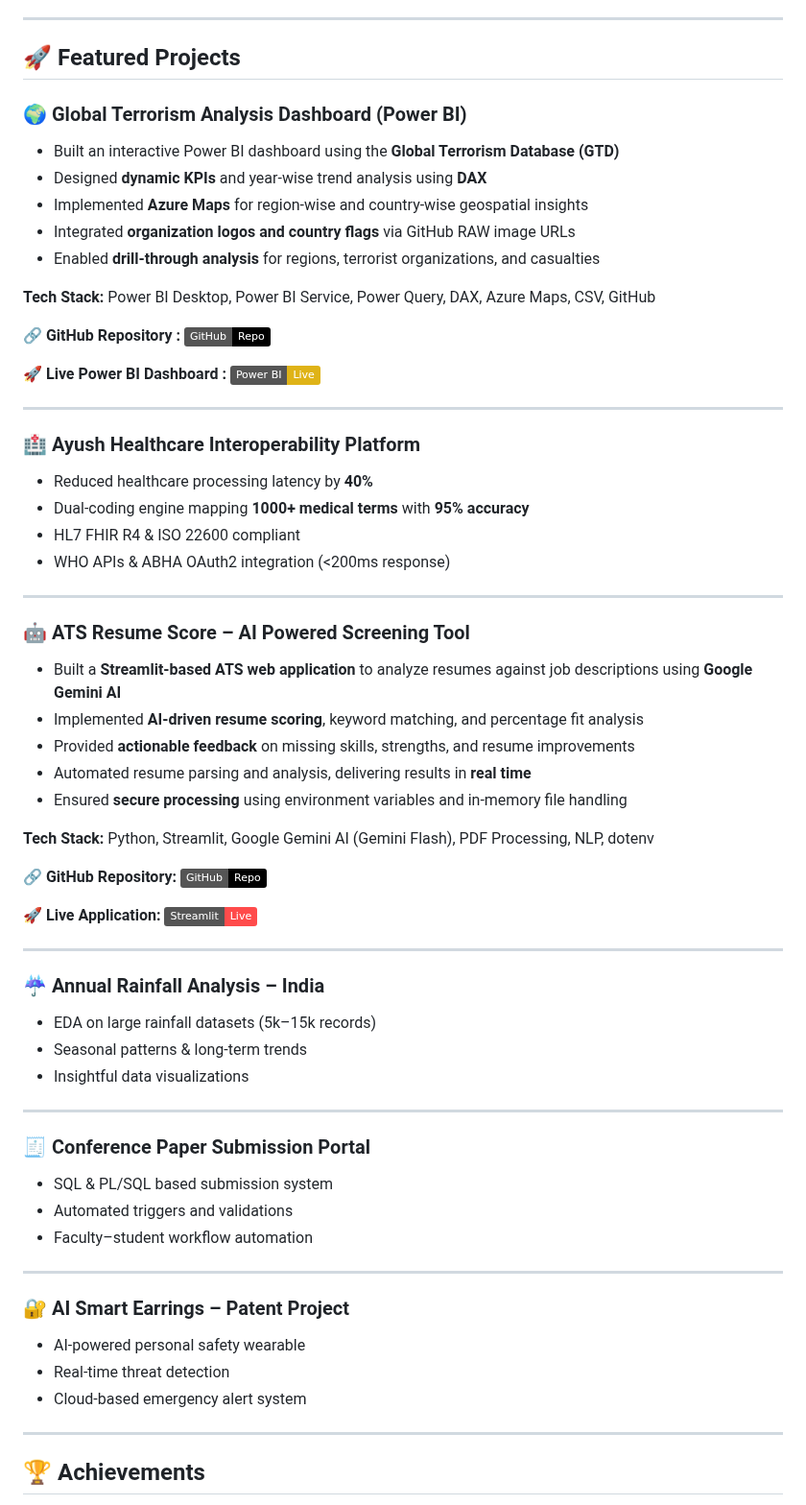
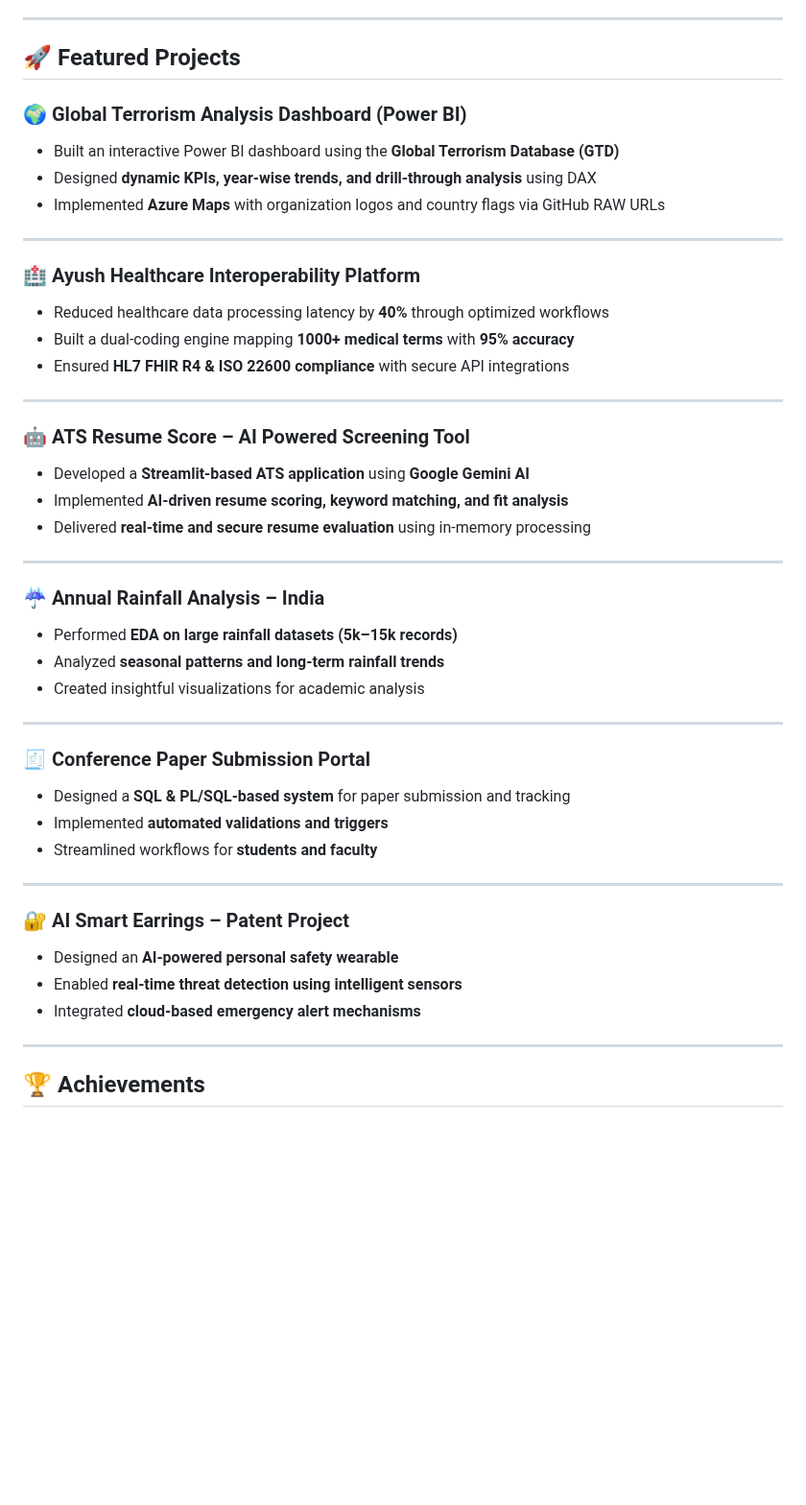
Before and after one commit to ajaygangwar945/ajaygangwar945, a Markdown page: README.md, the part around one of its changes. Shown at 96% size. Drawn GitHub-style; badges without logos; blank space fills up the shorter version.

```diff
--- a/README.md
+++ b/README.md
@@ -49,76 +49,52 @@ From environmental intelligence tools to AI-based personal safety devices, I lov
 
 ## 🚀 Featured Projects
 
+
 ### 🌍 Global Terrorism Analysis Dashboard (Power BI)
 
 - Built an interactive Power BI dashboard using the **Global Terrorism Database (GTD)**
-- Designed **dynamic KPIs** and year-wise trend analysis using **DAX**
-- Implemented **Azure Maps** for region-wise and country-wise geospatial insights
-- Integrated **organization logos and country flags** via GitHub RAW image URLs
-- Enabled **drill-through analysis** for regions, terrorist organizations, and casualties
-
-**Tech Stack:** Power BI Desktop, Power BI Service, Power Query, DAX, Azure Maps, CSV, GitHub
-
-🔗 **GitHub Repository :** <a href="https://github.com/ajaygangwar945/Global-Terrorism-Analysis">
-<img src="https://img.shields.io/badge/GitHub-Repo-black?logo=github"/>
-</a>
-
-🚀 **Live Power BI Dashboard :** <a href="https://app.powerbi.com/links/nd67FYSFmX?ctid=e14e73eb-5251-4388-8d67-8f9f2e2d5a46&pbi_source=linkShare">
-<img src="https://img.shields.io/badge/Power%20BI-Live-yellow?logo=powerbi"/>
-</a>
-
-
-
+- Designed **dynamic KPIs, year-wise trends, and drill-through analysis** using DAX
+- Implemented **Azure Maps** with organization logos and country flags via GitHub RAW URLs
 
 ---
 
 ### 🏥 Ayush Healthcare Interoperability Platform
-- Reduced healthcare processing latency by **40%**
-- Dual-coding engine mapping **1000+ medical terms** with **95% accuracy**
-- HL7 FHIR R4 & ISO 22600 compliant
-- WHO APIs & ABHA OAuth2 integration (<200ms response)
+
+- Reduced healthcare data processing latency by **40%** through optimized workflows
+- Built a dual-coding engine mapping **1000+ medical terms** with **95% accuracy**
+- Ensured **HL7 FHIR R4 & ISO 22600 compliance** with secure API integrations
 
 ---
 
 ### 🤖 ATS Resume Score – AI Powered Screening Tool
 
-- Built a **Streamlit-based ATS web application** to analyze resumes against job descriptions using **Google Gemini AI**
-- Implemented **AI-driven resume scoring**, keyword matching, and percentage fit analysis
-- Provided **actionable feedback** on missing skills, strengths, and resume improvements
-- Automated resume parsing and analysis, delivering results in **real time**
-- Ensured **secure processing** using environment variables and in-memory file handling
-
-**Tech Stack:** Python, Streamlit, Google Gemini AI (Gemini Flash), PDF Processing, NLP, dotenv
-
-🔗 **GitHub Repository:**   <a href="https://github.com/ajaygangwar945/ATS-Resume-Score">
-  <img src="https://img.shields.io/badge/GitHub-Repo-black?logo=github"/>
-</a>
-
-🚀 **Live Application:**   <a href="https://ats-resume-score-945.streamlit.app/">
-  <img src="https://img.shields.io/badge/Streamlit-Live-FF4B4B?logo=streamlit"/>
-</a>
-
+- Developed a **Streamlit-based ATS application** using **Google Gemini AI**
+- Implemented **AI-driven resume scoring, keyword matching, and fit analysis**
+- Delivered **real-time and secure resume evaluation** using in-memory processing
 
 ---
 
 ### ☔ Annual Rainfall Analysis – India
-- EDA on large rainfall datasets (5k–15k records)
-- Seasonal patterns & long-term trends
-- Insightful data visualizations
+
+- Performed **EDA on large rainfall datasets (5k–15k records)**
+- Analyzed **seasonal patterns and long-term rainfall trends**
+- Created insightful visualizations for academic analysis
 
 ---
 
 ### 🧾 Conference Paper Submission Portal
-- SQL & PL/SQL based submission system
-- Automated triggers and validations
-- Faculty–student workflow automation
+
+- Designed a **SQL & PL/SQL-based system** for paper submission and tracking
+- Implemented **automated validations and triggers**
+- Streamlined workflows for **students and faculty**
 
 ---
 
 ### 🔐 AI Smart Earrings – Patent Project
-- AI-powered personal safety wearable
-- Real-time threat detection
-- Cloud-based emergency alert system
+
+- Designed an **AI-powered personal safety wearable**
+- Enabled **real-time threat detection using intelligent sensors**
+- Integrated **cloud-based emergency alert mechanisms**
 
 ---
 
```
Also changed, not shown: other parts of README.md (+20 -14 lines).
